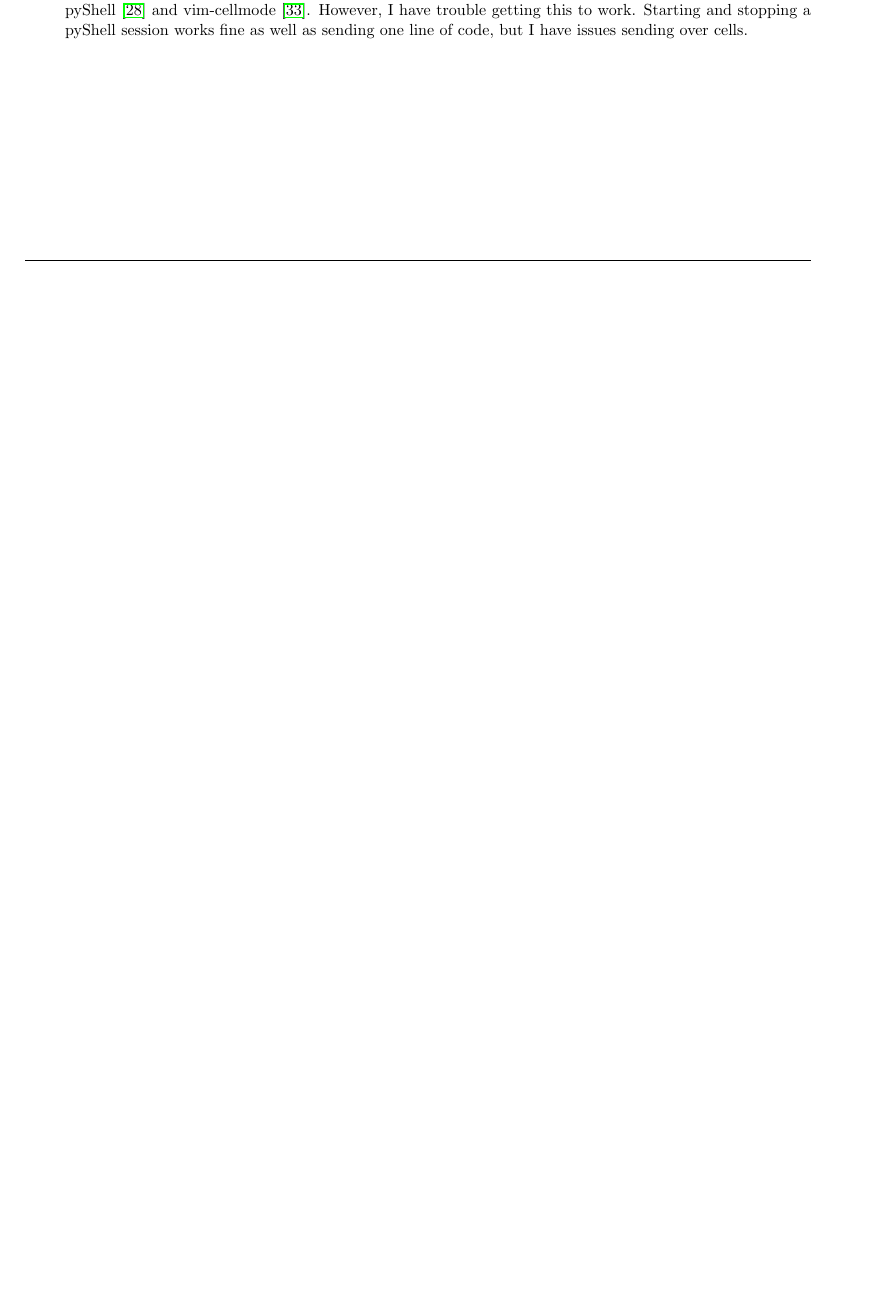
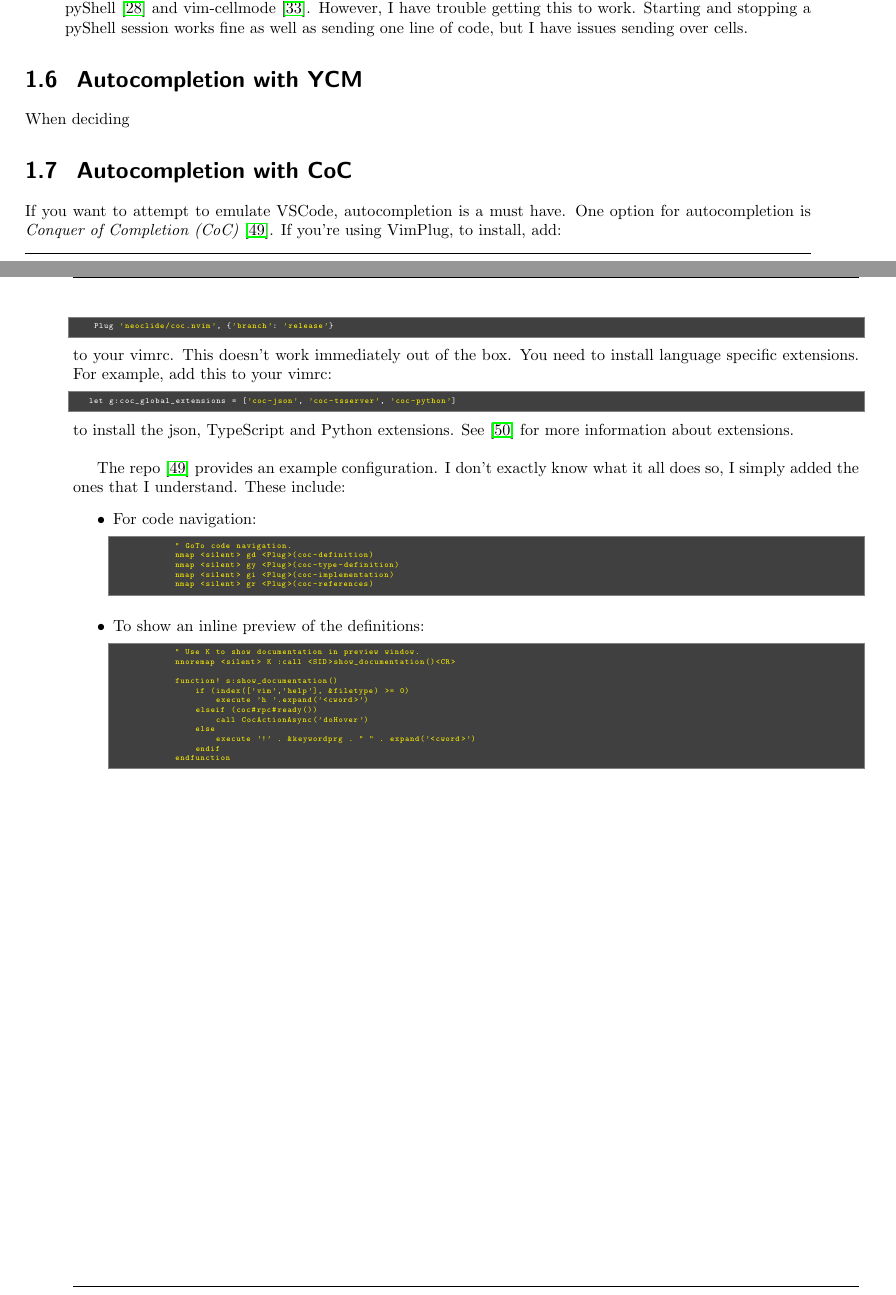
Before and after one commit to hwangoh/dotfiles, a LaTeX thesis (WorkFlow_Notes/main.tex, which reads WorkFlow_Notes/chapter_vim.tex): part of page 16 of 33 before the commit and two parts of pages 16 and 17 of 36 after it, the two joined at a grey line, cut so that both start at the same text, the shorter picture padded with empty space. Compiled offline with pdfLaTeX.

```diff
--- a/WorkFlow_Notes/chapter_vim.tex
+++ b/WorkFlow_Notes/chapter_vim.tex
@@ -630,3 +630,54 @@
         as well as sending one line of code, but I have issues sending over
         cells.
 \end{itemize}
+
+%==============================================================================
+\section{Autocompletion with YCM}
+%==============================================================================
+When deciding
+
+%==============================================================================
+\section{Autocompletion with CoC}
+%==============================================================================
+If you want to attempt to emulate VSCode, autocompletion is a must have. One
+option for autocompletion is \emph{Conquer of Completion (CoC)}
+\cite{neoclide2020conquer}. If you're using VimPlug, to install, add:
+\begin{lstlisting}
+    Plug 'neoclide/coc.nvim', {'branch': 'release'}
+\end{lstlisting}
+to your vimrc. This doesn't work immediately out of the box. You need to install
+language specific extensions. For example, add this to your vimrc:
+\begin{lstlisting}
+   let g:coc_global_extensions = ['coc-json', 'coc-tsserver', 'coc-python']
+\end{lstlisting}
+to install the json, TypeScript and Python extensions. See
+\cite{neoclide2020extensions} for more information about extensions.\\
+
+The repo \cite{neoclide2020conquer} provides an example configuration. I don't
+exactly know what it all does so, I simply added the ones that I understand.
+These include:
+\begin{itemize}
+    \item For code navigation:
+        \begin{lstlisting}
+            " GoTo code navigation.
+            nmap <silent> gd <Plug>(coc-definition)
+            nmap <silent> gy <Plug>(coc-type-definition)
+            nmap <silent> gi <Plug>(coc-implementation)
+            nmap <silent> gr <Plug>(coc-references)
+        \end{lstlisting}
+    \item To show an inline preview of the definitions:
+        \begin{lstlisting}
+            " Use K to show documentation in preview window.
+            nnoremap <silent> K :call <SID>show_documentation()<CR>
+
+            function! s:show_documentation()
+                if (index(['vim','help'], &filetype) >= 0)
+                    execute 'h '.expand('<cword>')
+                elseif (coc#rpc#ready())
+                    call CocActionAsync('doHover')
+                else
+                    execute '!' . &keywordprg . " " . expand('<cword>')
+                endif
+            endfunction
+        \end{lstlisting}
+\end{itemize}
```
Also changed, not shown: WorkFlow_Notes/references.bib (+12 -0 lines), WorkFlow_Notes/main.pdf, 3 other files.
